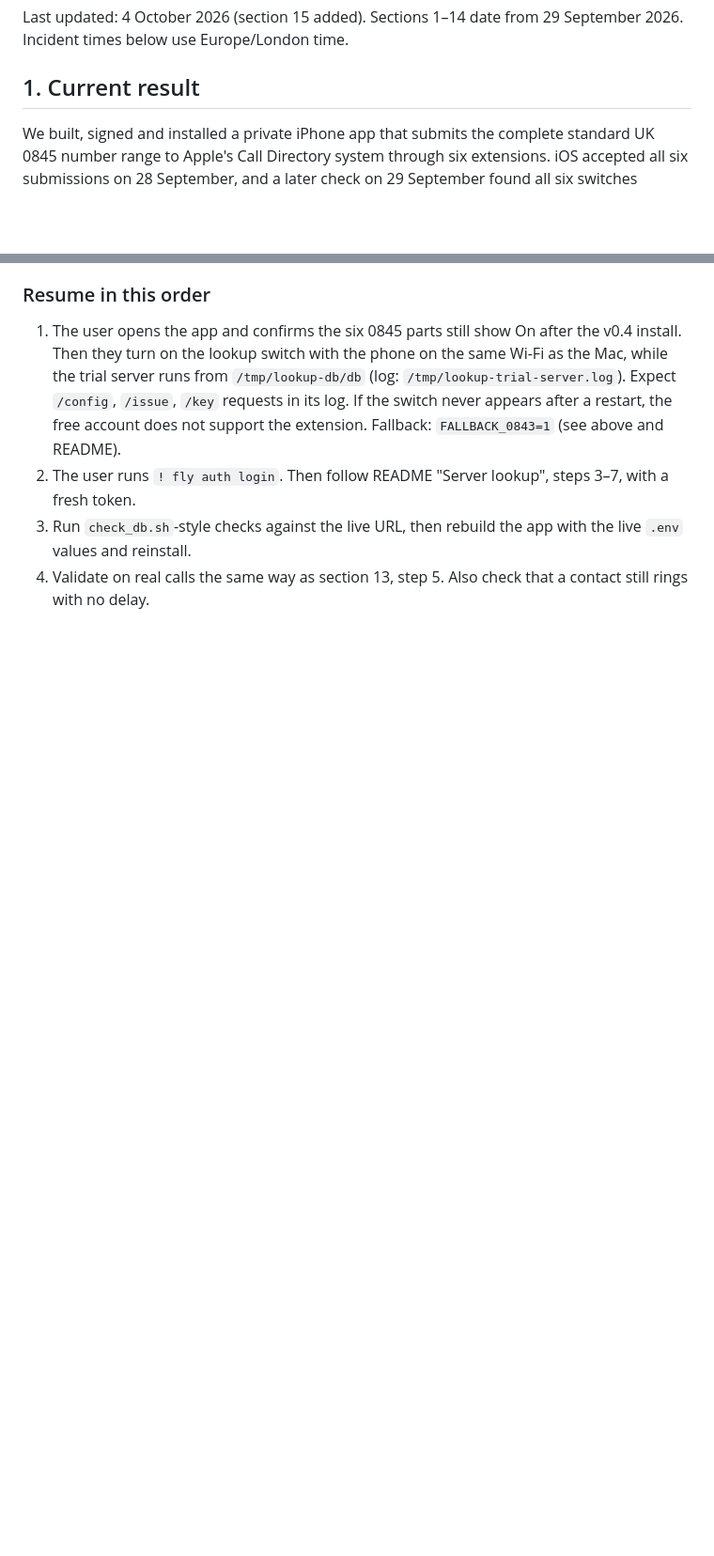
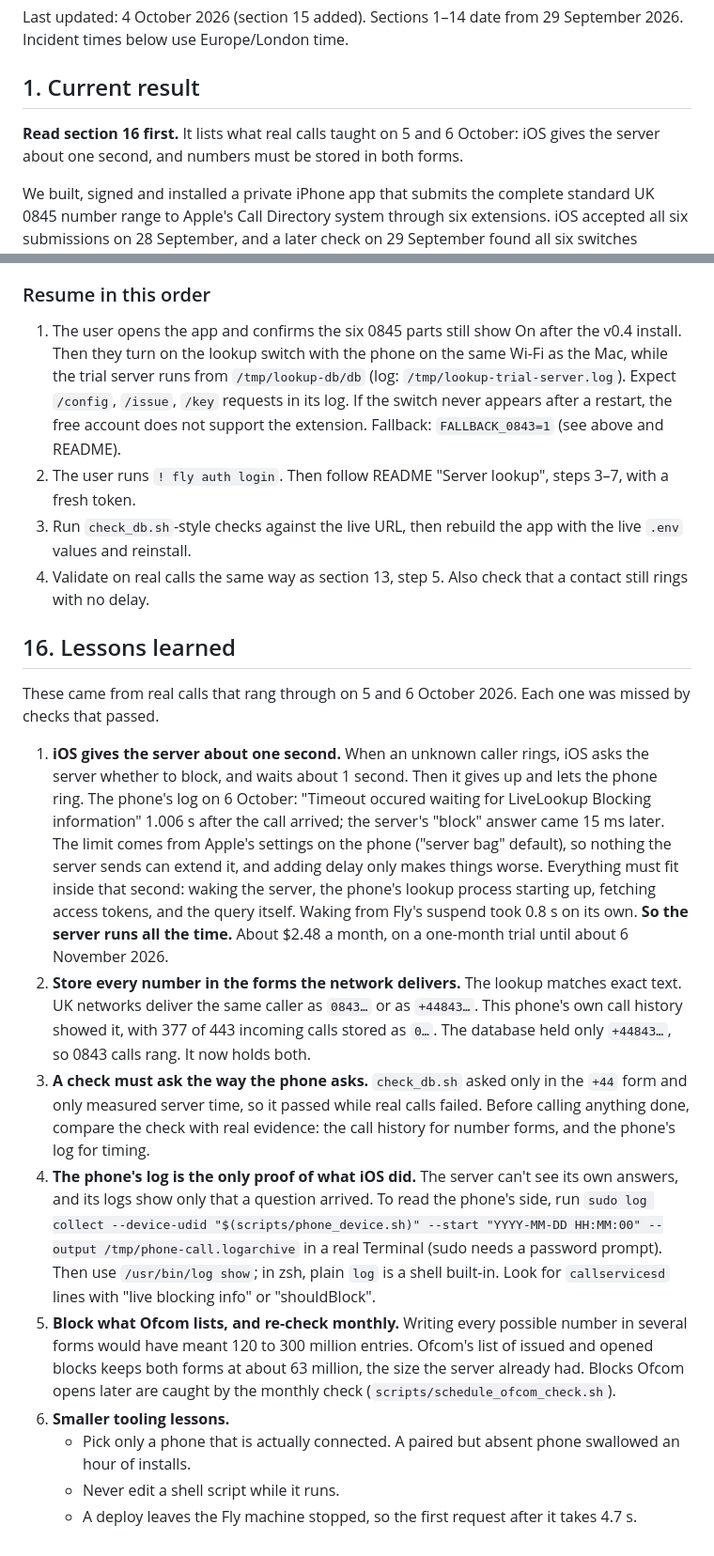
Before and after one commit to bencium/ios-scamcall-filter, a Markdown page: BUILD-HISTORY-AND-HANDOVER.md, 2 parts joined by grey strips. Shown at 94% size. Drawn GitHub-style; blank space fills up the shorter version.

Commit message:
docs: Record what real calls taught about iOS and number formats
The handover gains a Lessons learned section: iOS waits about one
second, numbers must be stored in every form the network delivers,
checks must ask the way the phone asks, the phone's own log is the only
proof, Ofcom's list keeps the database small, and smaller tooling
lessons. The README summarises the first two near the top.

```diff
--- a/BUILD-HISTORY-AND-HANDOVER.md
+++ b/BUILD-HISTORY-AND-HANDOVER.md
@@ -3,6 +3,8 @@
 Last updated: 4 October 2026 (section 15 added). Sections 1–14 date from 29 September 2026. Incident times below use Europe/London time.
 
 ## 1. Current result
+
+**Read section 16 first.** It lists what real calls taught on 5 and 6 October: iOS gives the server about one second, and numbers must be stored in both forms.
 
 We built, signed and installed a private iPhone app that submits the complete standard UK 0845 number range to Apple's Call Directory system through six extensions. iOS accepted all six submissions on 28 September, and a later check on 29 September found all six switches enabled.
 
@@ -563,3 +565,17 @@ The user shared an alternative plan: generate the list from editable prefix rule
 2. The user runs `! fly auth login`. Then follow README "Server lookup", steps 3–7, with a fresh token.
 3. Run `check_db.sh`-style checks against the live URL, then rebuild the app with the live `.env` values and reinstall.
 4. Validate on real calls the same way as section 13, step 5. Also check that a contact still rings with no delay.
+
+## 16. Lessons learned
+
+These came from real calls that rang through on 5 and 6 October 2026. Each one was missed by checks that passed.
+
+1. **iOS gives the server about one second.** When an unknown caller rings, iOS asks the server whether to block, and waits about 1 second. Then it gives up and lets the phone ring. The phone's log on 6 October: "Timeout occured waiting for LiveLookup Blocking information" 1.006 s after the call arrived; the server's "block" answer came 15 ms later. The limit comes from Apple's settings on the phone ("server bag" default), so nothing the server sends can extend it, and adding delay only makes things worse. Everything must fit inside that second: waking the server, the phone's lookup process starting up, fetching access tokens, and the query itself. Waking from Fly's suspend took 0.8 s on its own. **So the server runs all the time.** About $2.48 a month, on a one-month trial until about 6 November 2026.
+2. **Store every number in the forms the network delivers.** The lookup matches exact text. UK networks deliver the same caller as `0843…` or as `+44843…`. This phone's own call history showed it, with 377 of 443 incoming calls stored as `0…`. The database held only `+44843…`, so 0843 calls rang. It now holds both.
+3. **A check must ask the way the phone asks.** `check_db.sh` asked only in the `+44` form and only measured server time, so it passed while real calls failed. Before calling anything done, compare the check with real evidence: the call history for number forms, and the phone's log for timing.
+4. **The phone's log is the only proof of what iOS did.** The server can't see its own answers, and its logs show only that a question arrived. To read the phone's side, run `sudo log collect --device-udid "$(scripts/phone_device.sh)" --start "YYYY-MM-DD HH:MM:00" --output /tmp/phone-call.logarchive` in a real Terminal (sudo needs a password prompt). Then use `/usr/bin/log show`; in zsh, plain `log` is a shell built-in. Look for `callservicesd` lines with "live blocking info" or "shouldBlock".
+5. **Block what Ofcom lists, and re-check monthly.** Writing every possible number in several forms would have meant 120 to 300 million entries. Ofcom's list of issued and opened blocks keeps both forms at about 63 million, the size the server already had. Blocks Ofcom opens later are caught by the monthly check (`scripts/schedule_ofcom_check.sh`).
+6. **Smaller tooling lessons.**
+   - Pick only a phone that is actually connected. A paired but absent phone swallowed an hour of installs.
+   - Never edit a shell script while it runs.
+   - A deploy leaves the Fly machine stopped, so the first request after it takes 4.7 s.
```
Also changed, not shown: README.md (+2 -0 lines).
